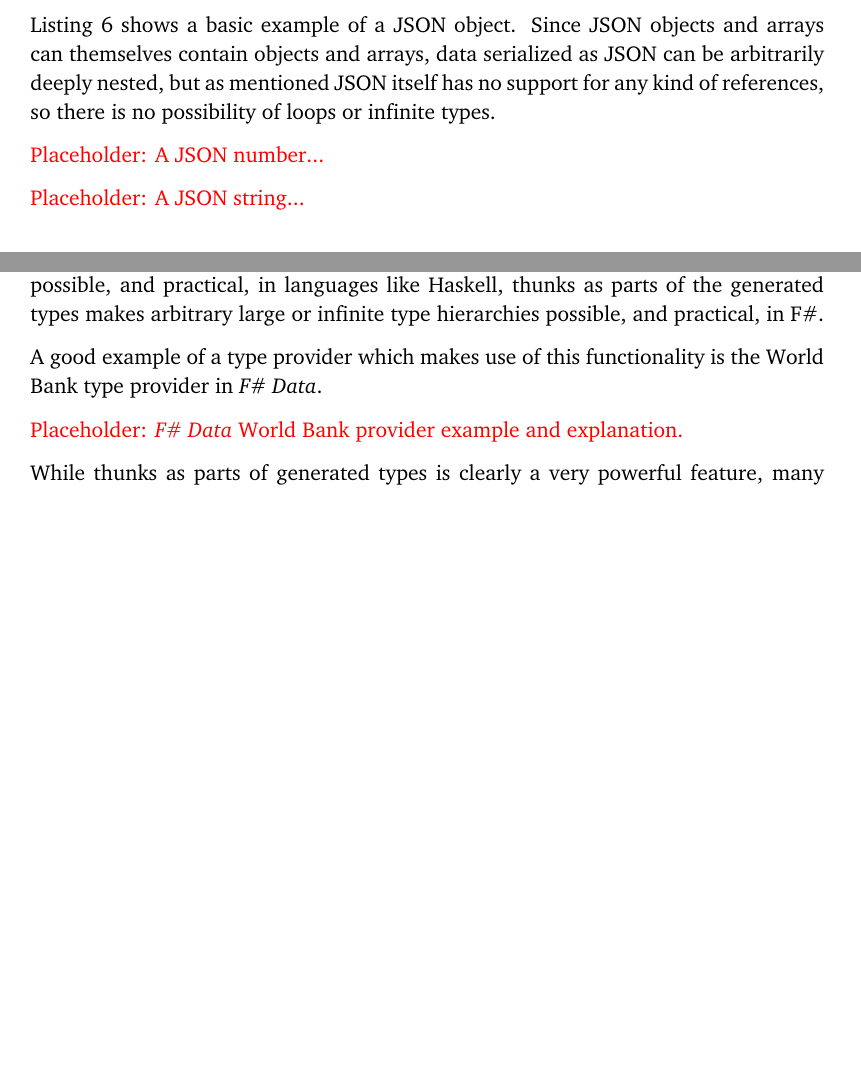
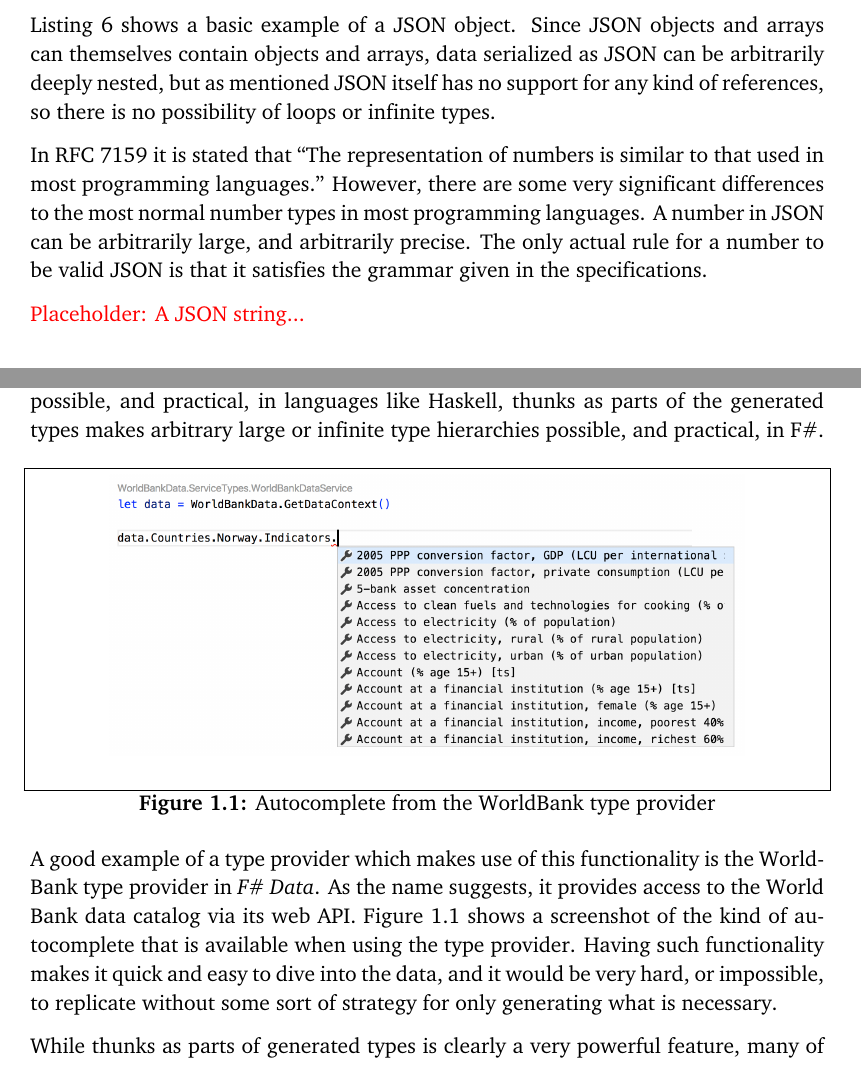
Before and after one commit to evestera/thesis, a LaTeX thesis (main.tex, which reads chapters/introduction.tex): two parts of pages 16 and 22 of 60 before the commit and two parts of pages 16 and 22 of 62 after it, joined at a grey line, cut so that both start at the same text, the shorter picture padded with empty space. Compiled offline with LuaLaTeX; a missing font is replaced by an installed copy or a similar font.

Commit message:
Add WorldBank example and autocomplete screenshot

```diff
--- a/chapters/introduction.tex
+++ b/chapters/introduction.tex
@@ -174,7 +174,7 @@ A JSON array is an ordered collection of JSON values. It is worth noting that JS
 
 Listing~\ref{lst:json1} shows a basic example of a JSON object. Since JSON objects and arrays can themselves contain objects and arrays, data serialized as JSON can be arbitrarily deeply nested, but as mentioned JSON itself has no support for any kind of references, so there is no possibility of loops or infinite types.
 
-\placeholder{A JSON number...}
+In RFC 7159 it is stated that \say{The representation of numbers is similar to that used in most programming languages.} However, there are some very significant differences to the most normal number types in most programming languages. A number in JSON can be arbitrarily large, and arbitrarily precise. The only actual rule for a number to be valid JSON is that it satisfies the grammar given in the specifications.
 
 \placeholder{A JSON string...}
 
@@ -358,11 +356,18 @@ As we looked at in section~\ref{sec:macros}, Rust does have compile-time meta-pr
 
 In F\# type provider implementations it is possible to add type members as thunks, which are then only evaluated as required by the compiler. This makes it possible for type providers to provide access to data which whose type spaces would otherwise be too large to create custom types for. Just like lazy evaluation makes infinite lists possible, and practical, in languages like Haskell, thunks as parts of the generated types makes arbitrary large or infinite type hierarchies possible, and practical, in F\#.
 
-A good example of a type provider which makes use of this functionality is the World Bank type provider in \fsharpdata.
+\begin{figure}[ht!]
+\begin{center}
+\includegraphics[width=0.8\textwidth]{worldbank_autocomplete}
+\end{center}
+\hspace*{-1.5in} % To get rid of some weird bottom margin
+\caption{Autocomplete from the WorldBank type provider}
+\label{fig:worldbank-autocomplete}
+\end{figure}
 
-\placeholder{\fsharpdata\ World Bank provider example and explanation.}
+A good example of a type provider which makes use of this functionality is the WorldBank type provider in \fsharpdata. As the name suggests, it provides access to the World Bank data catalog via its web API. Figure~\ref{fig:worldbank-autocomplete} shows a screenshot of the kind of autocomplete that is available when using the type provider. Having such functionality makes it quick and easy to dive into the data, and it would be very hard, or impossible, to replicate without some sort of strategy for only generating what is necessary.
 
-While thunks as parts of generated types is clearly a very powerful feature, many type providers are not reliant on it. If it is feasible to have all the necessary data available at once, and the generated type is not too large, delayed production of the code is not required. For example the ‹JsonProvider› from \fsharpdata\ which creates a single type hierarchy from a limited set of samples, does not need thunks. In other words, something like type providers like ‹JsonProvider› \emph{should} be possible in Rust. In chapter~\ref{chap:project-presentation} I will show how I have attempted to achieve this, but let us first look at the advantages and disadvantages of the type providers it is inspired by.
+While thunks as parts of generated types is clearly a very powerful feature, many of F\#s type providers are not reliant on it. If it is feasible to have all the necessary data available at once, and the generated type is not too large, delayed production of the code is not required. For example the ‹JsonProvider› from \fsharpdata\ which creates a single type hierarchy from a limited set of samples, does not need thunks. In other words, something like type providers like ‹JsonProvider› \emph{should} be possible in Rust. In chapter~\ref{chap:project-presentation} I will show how I have attempted to achieve this, but let us first look at the advantages and disadvantages of the type providers it is inspired by.
 
 \subsection{Advantages of F\#s type providers}
 
```
Also changed, not shown: chapters/project-presentation.tex (+3 -1 lines), worldbank_autocomplete.png (added), chapters/introduction.tex (10 more changed lines).
